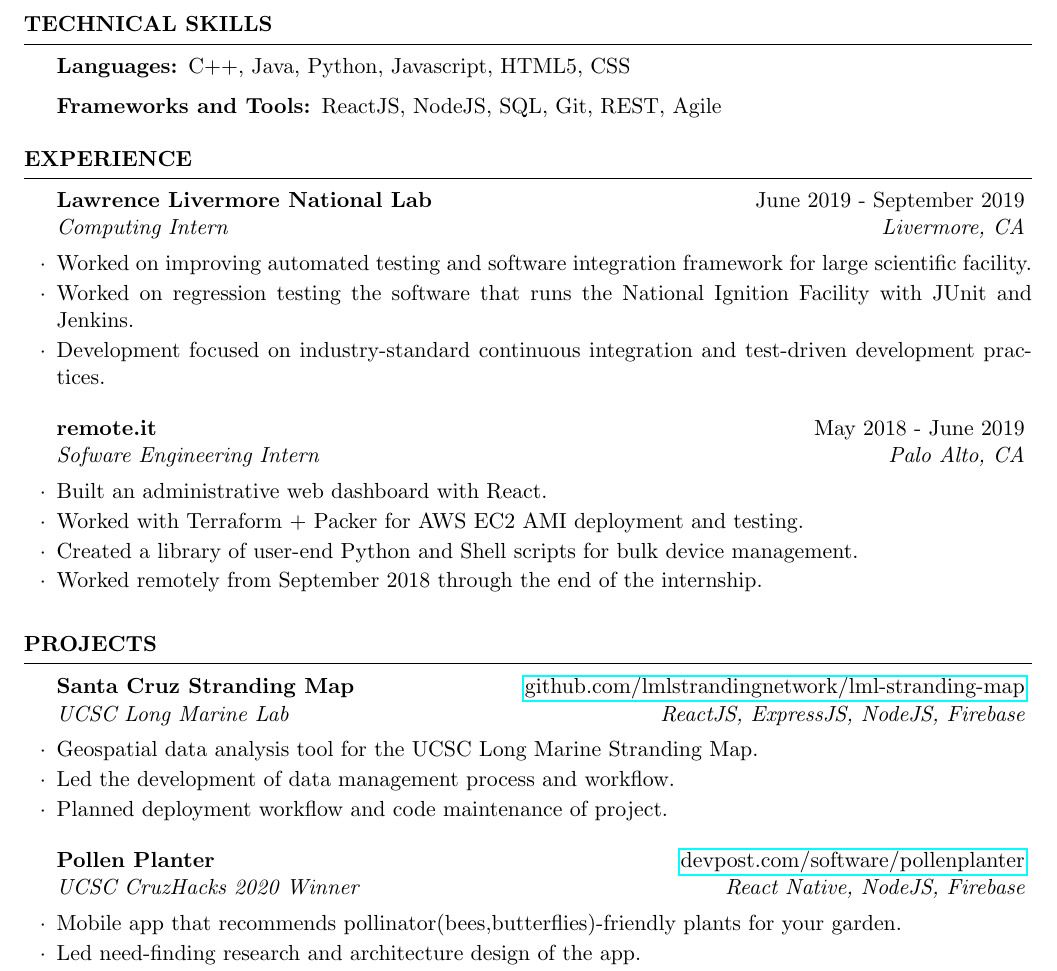
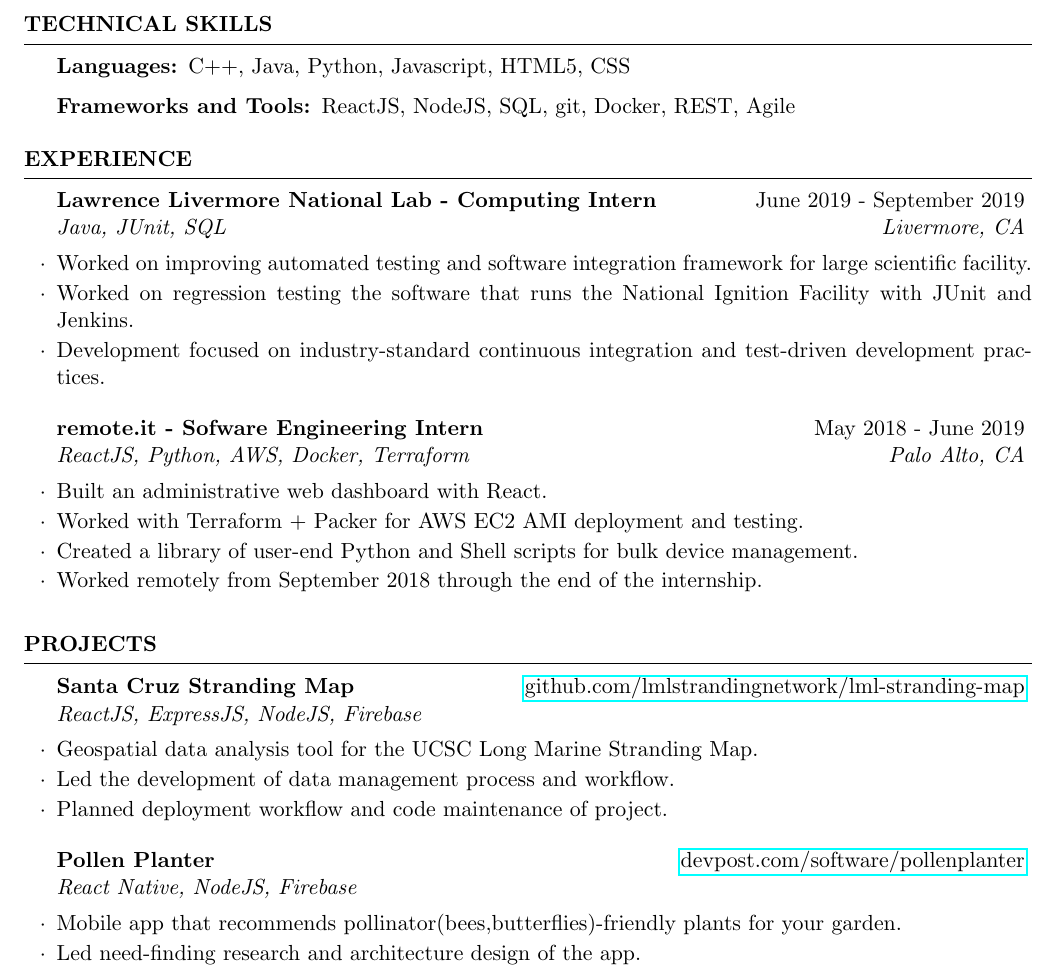
Before and after one commit to paulyakovlev/json-resume-generator, a LaTeX CV (resume-yakovlev.tex): part of the page, cut so that both start at the same text. Compiled offline with pdfLaTeX.

Commit message:
rearranged technologies in experience and projects

```diff
--- a/resume-yakovlev.tex
+++ b/resume-yakovlev.tex
@@ -50,7 +50,7 @@
 \begin{rSection}{Technical Skills}
     \begin{description}
     \item[Languages:] C++, Java, Python, Javascript, HTML5, CSS
-    \item[Frameworks and Tools:] ReactJS, NodeJS, SQL, Git, REST, Agile
+    \item[Frameworks and Tools:] ReactJS, NodeJS, SQL, git, Docker, REST, Agile
     \end{description}
 \end{rSection}
 
@@ -59,13 +59,13 @@
 %----------------------------------------------------------------------------------------
 
 \begin{rSection}{Experience}
-    \begin{rSubsection}{Lawrence Livermore National Lab}{June 2019 - September 2019}{Computing Intern}{Livermore, CA}
+    \begin{rSubsection}{Lawrence Livermore National Lab - Computing Intern}{June 2019 - September 2019}{Java, JUnit, SQL}{Livermore, CA}
         \item Worked on improving automated testing and software integration framework for large scientific facility.
         \item Worked on regression testing the software that runs the National Ignition Facility with JUnit and Jenkins.
         \item Development focused on industry-standard continuous integration and test-driven development practices.
     \end{rSubsection}
 
-    \begin{rSubsection}{remote.it}{May 2018 - June 2019}{Sofware Engineering Intern}{Palo Alto, CA}
+    \begin{rSubsection}{remote.it - Sofware Engineering Intern}{May 2018 - June 2019}{ReactJS, Python, AWS, Docker, Terraform}{Palo Alto, CA}
         \item Built an administrative web dashboard with React.
         \item Worked with Terraform + Packer for AWS EC2 AMI deployment and testing.
         \item Created a library of user-end Python and Shell scripts for bulk device management.
@@ -79,13 +79,13 @@
 %----------------------------------------------------------------------------------------
 
 \begin{rSection}{Projects}
-    \begin{rSubsection}{Santa Cruz Stranding Map}{\href{https://github.com/lmlstrandingnetwork/lml-stranding-map}{github.com/lmlstrandingnetwork/lml-stranding-map}}{UCSC Long Marine Lab}{ReactJS, ExpressJS, NodeJS, Firebase}
+    \begin{rSubsection}{Santa Cruz Stranding Map}{\href{https://github.com/lmlstrandingnetwork/lml-stranding-map}{github.com/lmlstrandingnetwork/lml-stranding-map}}{ReactJS, ExpressJS, NodeJS, Firebase}{}
         \item Geospatial data analysis tool for the UCSC Long Marine Stranding Map.
         \item Led the development of data management process and workflow.
         \item Planned deployment workflow and code maintenance of project.
     \end{rSubsection}
 
-    \begin{rSubsection}{Pollen Planter}{\href{https://www.devpost.com/software/pollenplanter}{devpost.com/software/pollenplanter}}{UCSC CruzHacks 2020 Winner}{React Native, NodeJS, Firebase}
+    \begin{rSubsection}{Pollen Planter}{\href{https://www.devpost.com/software/pollenplanter}{devpost.com/software/pollenplanter}}{React Native, NodeJS, Firebase}{}
         \item Mobile app that recommends pollinator(bees,butterflies)-friendly plants for your garden.
         \item Led need-finding research and architecture design of the app.
         \item Contributed to development of front-end React components and backend data handling.
```
Also changed, not shown: resume-yakovlev.pdf.
